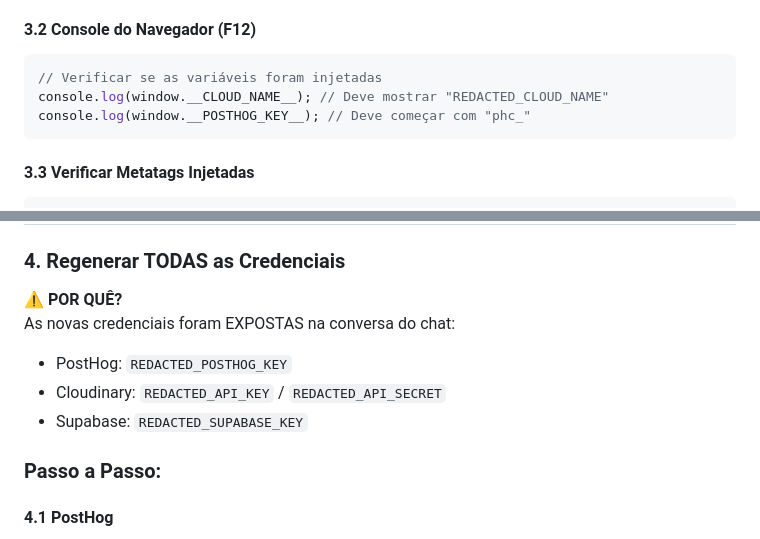
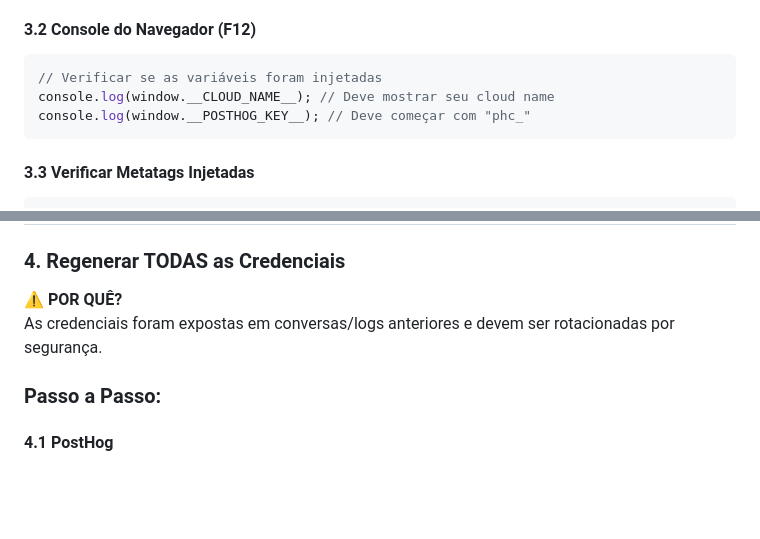
Before and after one commit to EHLuC/upae-file-uploader, a Markdown page: DEPLOY_CHECKLIST.md, 2 parts joined by grey strips. GitHub-like rendering; blank space fills up the shorter version.

````diff
--- a/DEPLOY_CHECKLIST.md
+++ b/DEPLOY_CHECKLIST.md
@@ -60,7 +60,7 @@ Abrir: https://upae.com.br
 
 ```javascript
 // Verificar se as variáveis foram injetadas
-console.log(window.__CLOUD_NAME__); // Deve mostrar "REDACTED_CLOUD_NAME"
+console.log(window.__CLOUD_NAME__); // Deve mostrar seu cloud name
 console.log(window.__POSTHOG_KEY__); // Deve começar com "phc_"
 ```
 
@@ -86,11 +86,7 @@ document.querySelector('meta[name="posthog-key"]').content;
 ### 4. Regenerar TODAS as Credenciais
 
 **⚠️ POR QUÊ?**
-As novas credenciais foram EXPOSTAS na conversa do chat:
-
-- PostHog: `REDACTED_POSTHOG_KEY`
-- Cloudinary: `REDACTED_API_KEY` / `REDACTED_API_SECRET`
-- Supabase: `REDACTED_SUPABASE_KEY`
+As credenciais foram expostas em conversas/logs anteriores e devem ser rotacionadas por segurança.
 
 ### Passo a Passo:
 
````
Also changed, not shown: CONFIGURAR_NETLIFY.md (+28 -15 lines).
